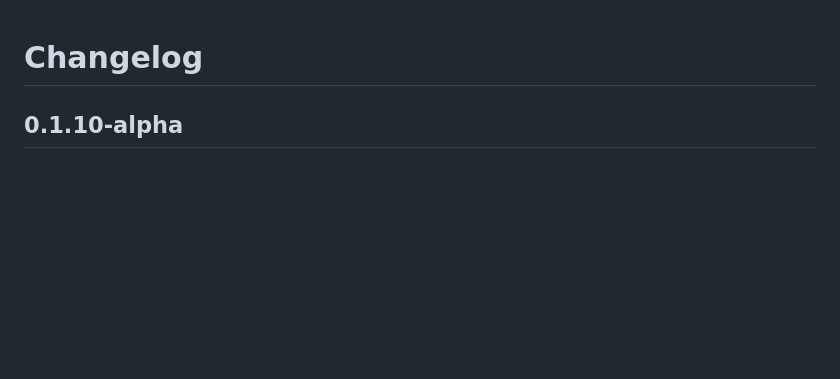
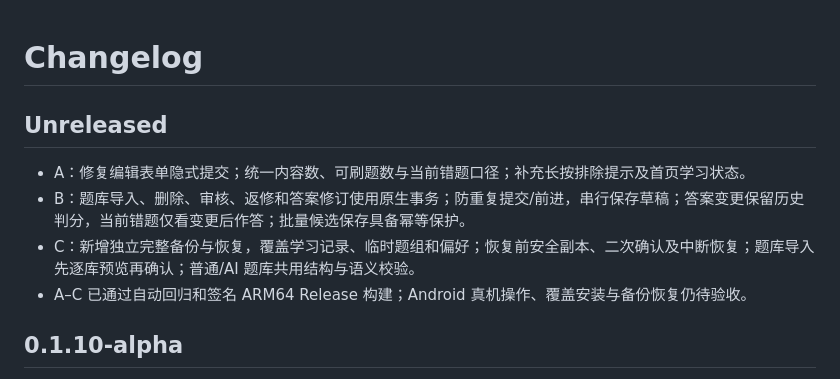
Before and after one commit to AAAlod/knoop, a Markdown page: CHANGELOG.md, the part around the change. Drawn GitHub-style; blank space fills up the shorter version.

Commit message:
Document review packages A through C in changelog

```diff
--- a/CHANGELOG.md
+++ b/CHANGELOG.md
@@ -1,4 +1,11 @@
 # Changelog
+
+## Unreleased
+
+- A：修复编辑表单隐式提交；统一内容数、可刷题数与当前错题口径；补充长按排除提示及首页学习状态。
+- B：题库导入、删除、审核、返修和答案修订使用原生事务；防重复提交/前进，串行保存草稿；答案变更保留历史判分，当前错题仅看变更后作答；批量候选保存具备幂等保护。
+- C：新增独立完整备份与恢复，覆盖学习记录、临时题组和偏好；恢复前安全副本、二次确认及中断恢复；题库导入先逐库预览再确认；普通/AI 题库共用结构与语义校验。
+- A–C 已通过自动回归和签名 ARM64 Release 构建；Android 真机操作、覆盖安装与备份恢复仍待验收。
 
 ## 0.1.10-alpha
 
```
